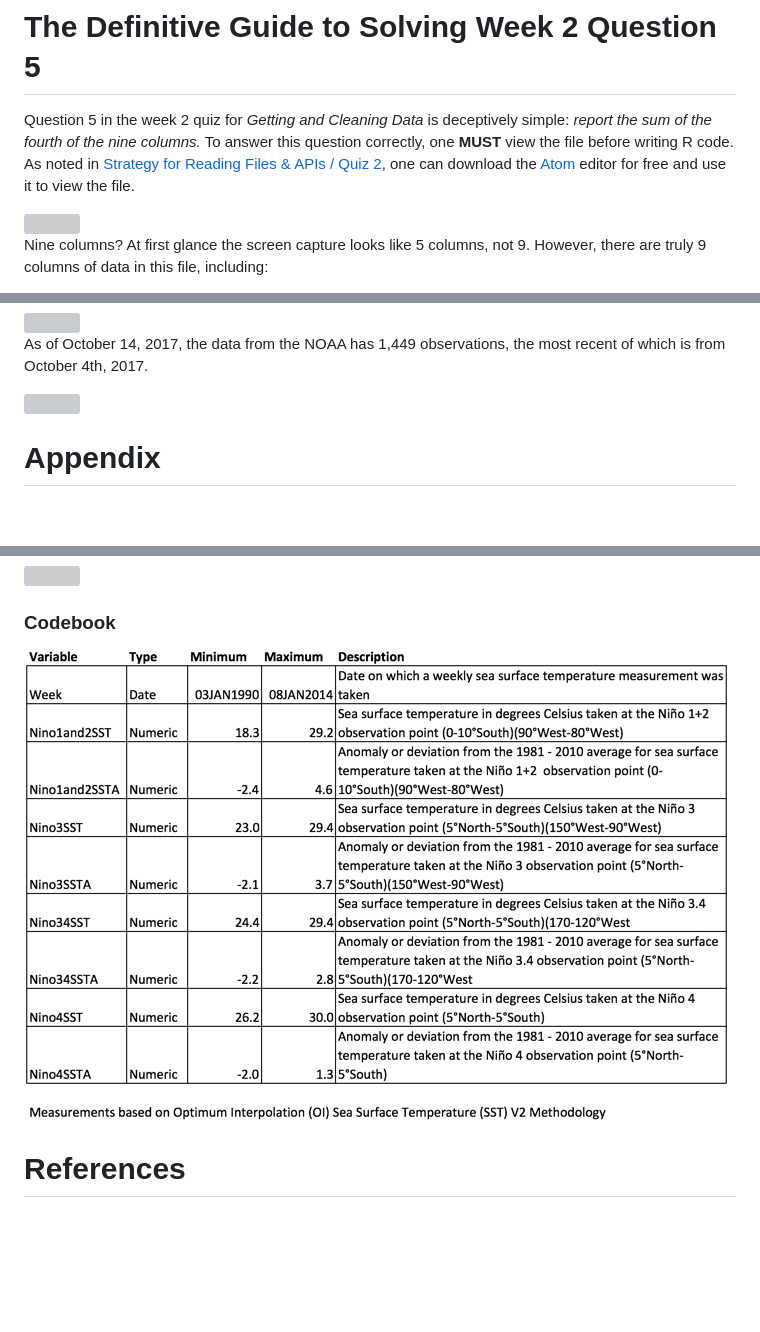
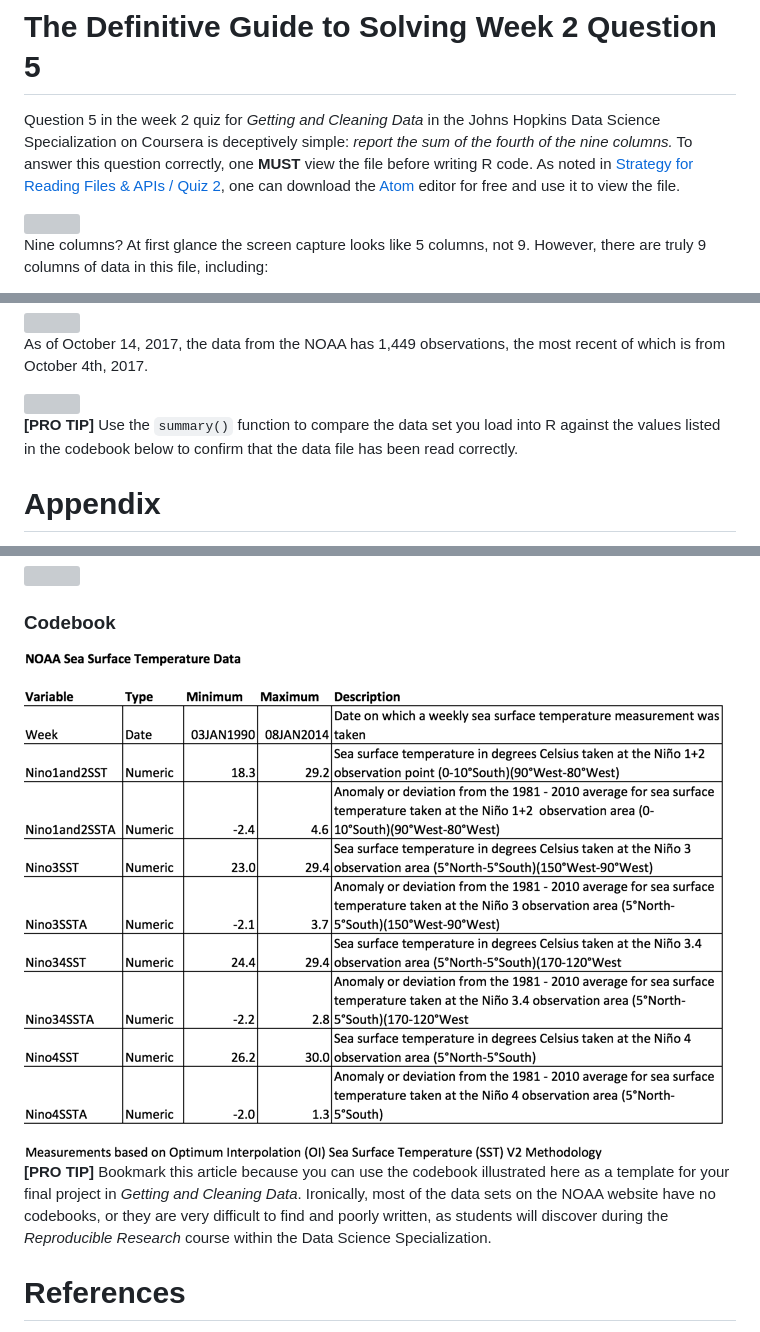
Before and after one commit to lgreski/datasciencectacontent, a Markdown page: markdown/cleaningData-week2Q5.md, 3 parts joined by grey strips. Rendered like a GitHub page; pictures changed too: markdown/images/cleaningData-week2q5-08.png; blank space fills up the shorter version; grey boxes are pictures that could not be loaded.

Commit message:
minor edits to article, adjust codebook

```diff
--- a/markdown/cleaningData-week2Q5.md
+++ b/markdown/cleaningData-week2Q5.md
@@ -1,6 +1,6 @@
 # The Definitive Guide to Solving Week 2 Question 5
 
-Question 5 in the week 2 quiz for *Getting and Cleaning Data* is deceptively simple: *report the sum of the fourth of the nine columns.* To answer this question correctly, one **MUST**  view the file before writing R code. As noted in [Strategy for Reading Files & APIs / Quiz 2](http://bit.ly/2e4L5oF), one can download the [Atom](http://atom.io) editor for free and use it to view the file.
+Question 5 in the week 2 quiz for *Getting and Cleaning Data* in the Johns Hopkins Data Science Specialization on Coursera is deceptively simple: *report the sum of the fourth of the nine columns.* To answer this question correctly, one **MUST**  view the file before writing R code. As noted in [Strategy for Reading Files & APIs / Quiz 2](http://bit.ly/2e4L5oF), one can download the [Atom](http://atom.io) editor for free and use it to view the file.
 
 <img src="./images/cleaningData-week2q5-01.png">
 
@@ -44,6 +44,8 @@ As of October 14, 2017, the data from the NOAA has 1,449 observations, the most
 
 <img src="./images/cleaningData-week2q5-06.png">
 
+**[PRO TIP]** Use the `summary()` function to compare the data set you load into R against the values listed in the codebook below to confirm that the data file has been read correctly.
+
 # Appendix
 
 The data set is maintained by the United States National Oceanographic and Atmospheric Administration. SST is an abbreviation of *sea surface temperature*. SSTA is an abbreviation of *sea surface temperature anomaly*. *Anomaly* is calculated as the deviation from a 30 year average. for the *Sea Surface Temperature Index* data set, the mean includes data collected within the El Niño Southern Oscillation between 1981 and 2010.
@@ -58,6 +60,7 @@ The El Niño Southern Oscillation is a combined atmospheric and ocean system con
 
 <img src="./images/cleaningData-week2q5-08.png">
 
+**[PRO TIP]** Bookmark this article because you can use the codebook illustrated here as a template for your final project in *Getting and Cleaning Data*.  Ironically, most of the data sets on the NOAA website have no codebooks, or they are very difficult to find and poorly written, as students will discover during the *Reproducible Research* course within the Data Science Specialization.
 
 # References
 
```
Also changed, not shown: 1 other file.
